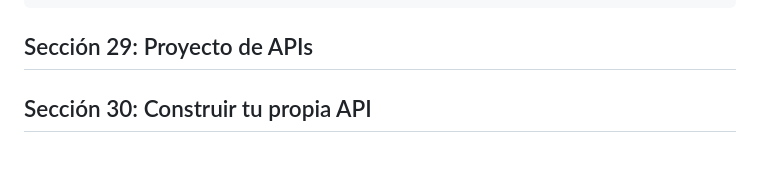
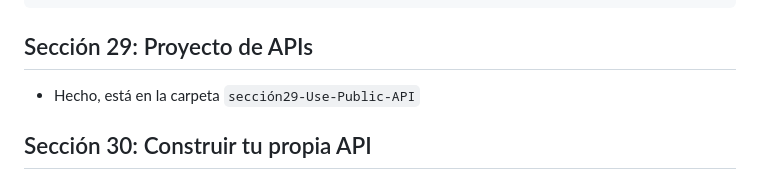
Before and after one commit to Matusan30/curso-full-stack, a Markdown page: README.md, the part around the change. Drawn GitHub-style; blank space fills up the shorter version.

Commit message:
cambios en readme

```diff
--- a/README.md
+++ b/README.md
@@ -922,6 +922,8 @@ app.post("/", async(req, res) => {
 
 ## Sección 29: Proyecto de APIs
 
+- Hecho, está en la carpeta `sección29-Use-Public-API`
+
 ## Sección 30: Construir tu propia API
 
 ## Sección 31: Base de Datos
```
